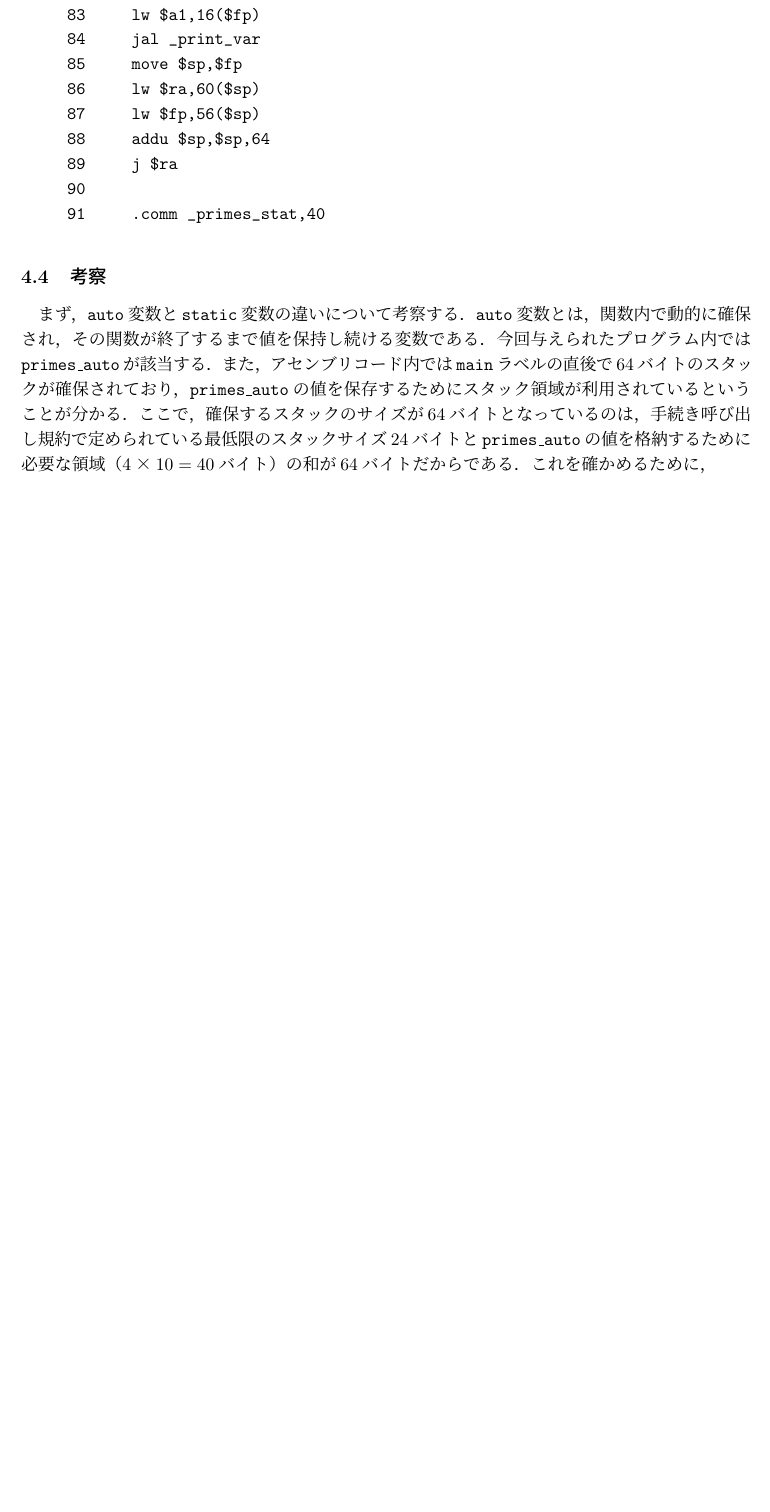
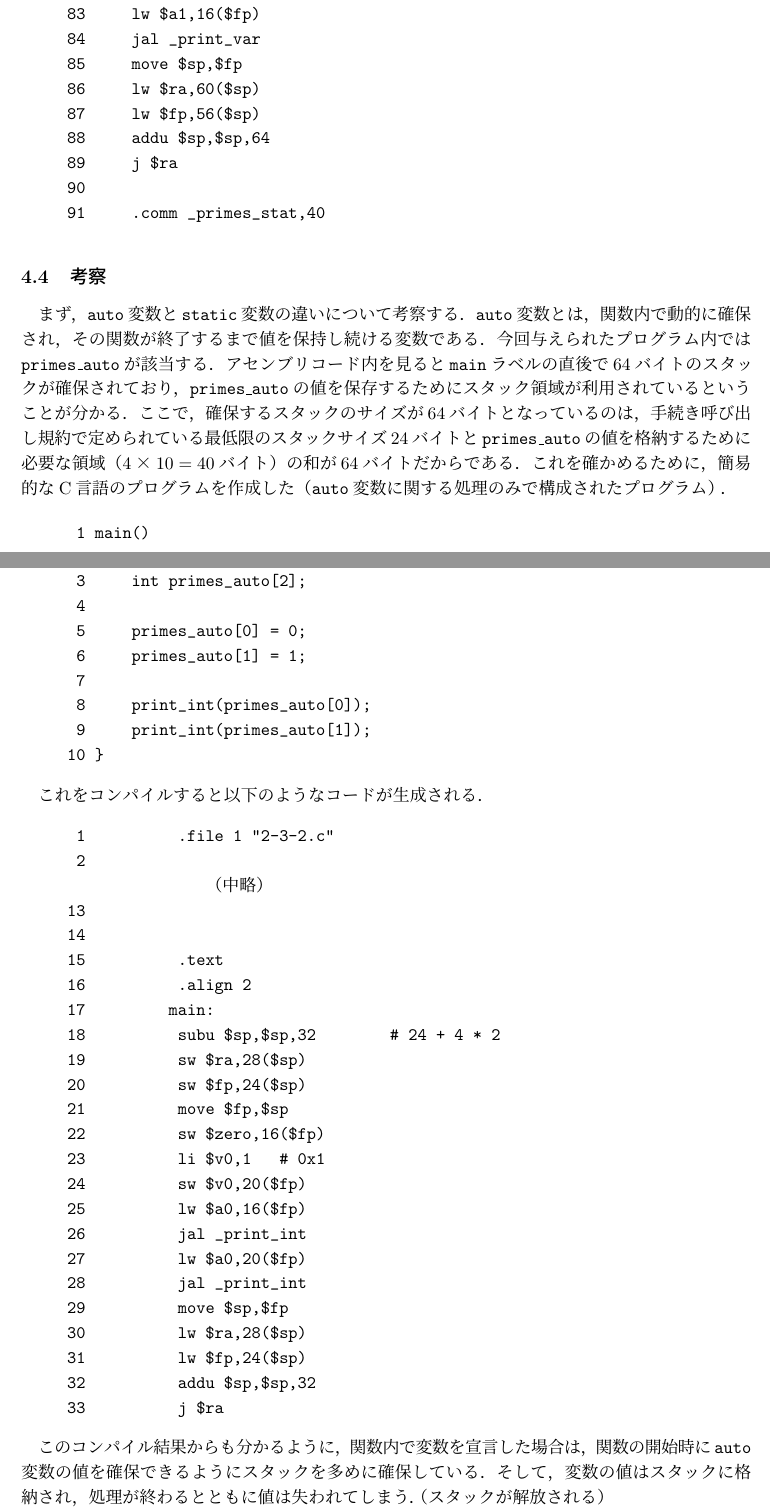
Before and after one commit to banira0428/systemprogramming, a LaTeX document (sys_pro2_09430559.tex): part of page 10 of 11 before the commit and two parts of pages 10 and 11 of 12 after it, the two joined at a grey line, cut so that both start at the same text, the shorter picture padded with empty space. Compiled offline with pLaTeX and dvipdfmx.

Commit message:
概要　作成

```diff
--- a/sys_pro2_09430559.tex
+++ b/sys_pro2_09430559.tex
@@ -454,7 +461,52 @@ SPIMが提供するシステムコールを C言語から実行できるよう
 
 まず，{\tt auto}変数と{\tt static}変数の違いについて考察する．
 {\tt auto}変数とは，関数内で動的に確保され，その関数が終了するまで値を保持し続ける変数である．今回与えられたプログラム内では{\tt primes\_auto}が該当する．
-また，アセンブリコード内では{\tt main}ラベルの直後で64バイトのスタックが確保されており，
+アセンブリコード内を見ると{\tt main}ラベルの直後で64バイトのスタックが確保されており，
 {\tt primes\_auto}の値を保存するためにスタック領域が利用されているということが分かる．ここで，確保するスタックのサイズが64バイトとなっているのは，
 手続き呼び出し規約で定められている最低限のスタックサイズ24バイトと{\tt primes\_auto}の値を格納するために必要な領域（$4 × 10 = 40$バイト）の和が64バイトだからである．
-これを確かめるために，
+これを確かめるために，簡易的なC言語のプログラムを作成した（{\tt auto}変数に関する処理のみで構成されたプログラム）．
+
+\begin{verbatim}
+      1	main()
+      2	{
+      3	    int primes_auto[2];
+      4
+      5	    primes_auto[0] = 0;
+      6	    primes_auto[1] = 1;
+      7
+      8	    print_int(primes_auto[0]);
+      9	    print_int(primes_auto[1]);
+     10	}
+\end{verbatim}
+
+これをコンパイルすると以下のようなコードが生成される．
+
+\begin{verbatim}
+      1    		    .file	1 "2-3-2.c"
+      2
+                    （中略）
+     13
+     14
+     15    		    .text
+     16    		    .align	2
+     17    	    main:
+     18    		    subu	$sp,$sp,32        # 24 + 4 * 2
+     19    		    sw	$ra,28($sp)
+     20    		    sw	$fp,24($sp)
+     21    		    move	$fp,$sp
+     22    		    sw	$zero,16($fp)
+     23    		    li	$v0,1			# 0x1
+     24    		    sw	$v0,20($fp)
+     25    		    lw	$a0,16($fp)
+     26    		    jal	_print_int
+     27    		    lw	$a0,20($fp)
+     28    		    jal	_print_int
+     29    		    move	$sp,$fp
+     30    		    lw	$ra,28($sp)
+     31    		    lw	$fp,24($sp)
+     32    		    addu	$sp,$sp,32
+     33    		    j	$ra
+\end{verbatim}
+
+このコンパイル結果からも分かるように，関数内で変数を宣言した場合は，関数の開始時に{\tt auto}変数の値を確保できるようにスタックを多めに確保している．
+そして，変数の値はスタックに格納され，処理が終わるとともに値は失われてしまう．（スタックが解放される）
```
Also changed, not shown: sys_pro2_09430559.pdf, sys_pro2_09430559.tex (20 more changed lines).
